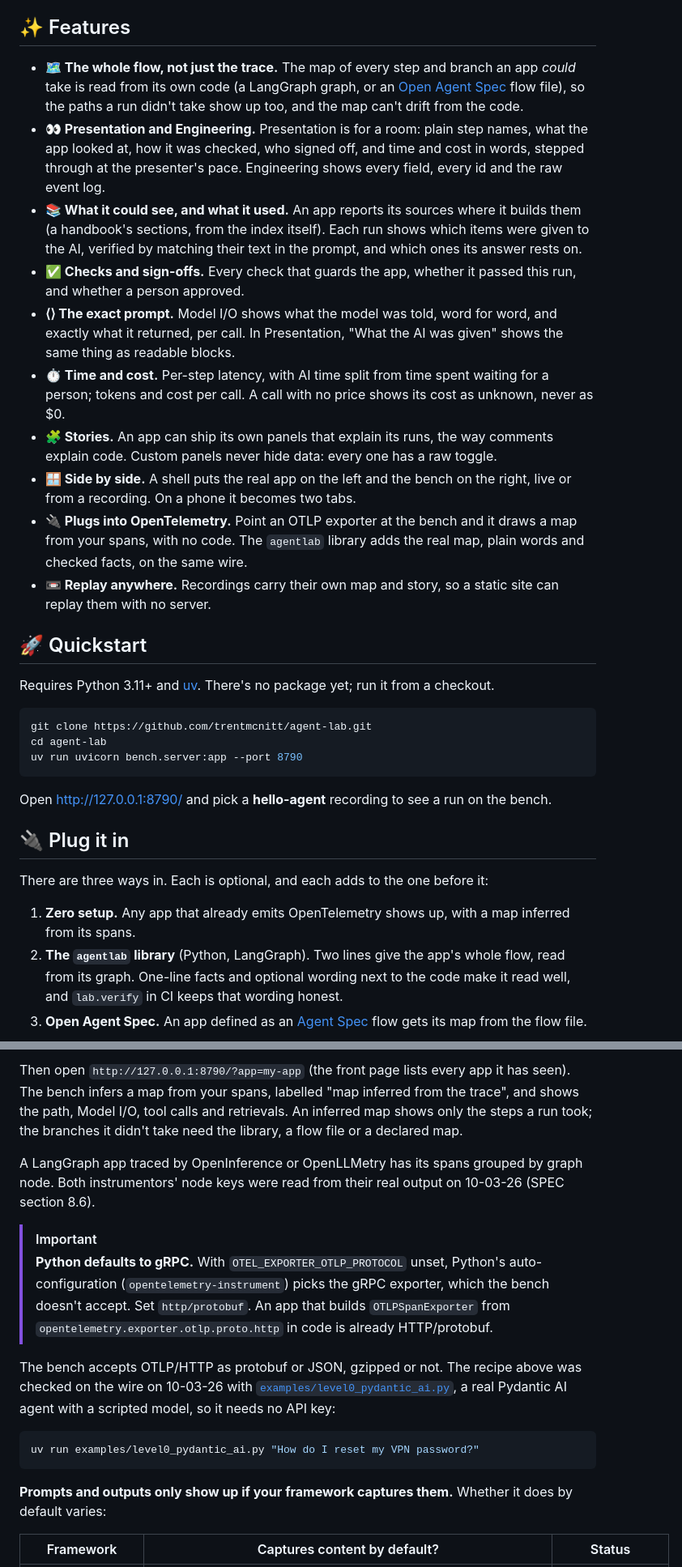
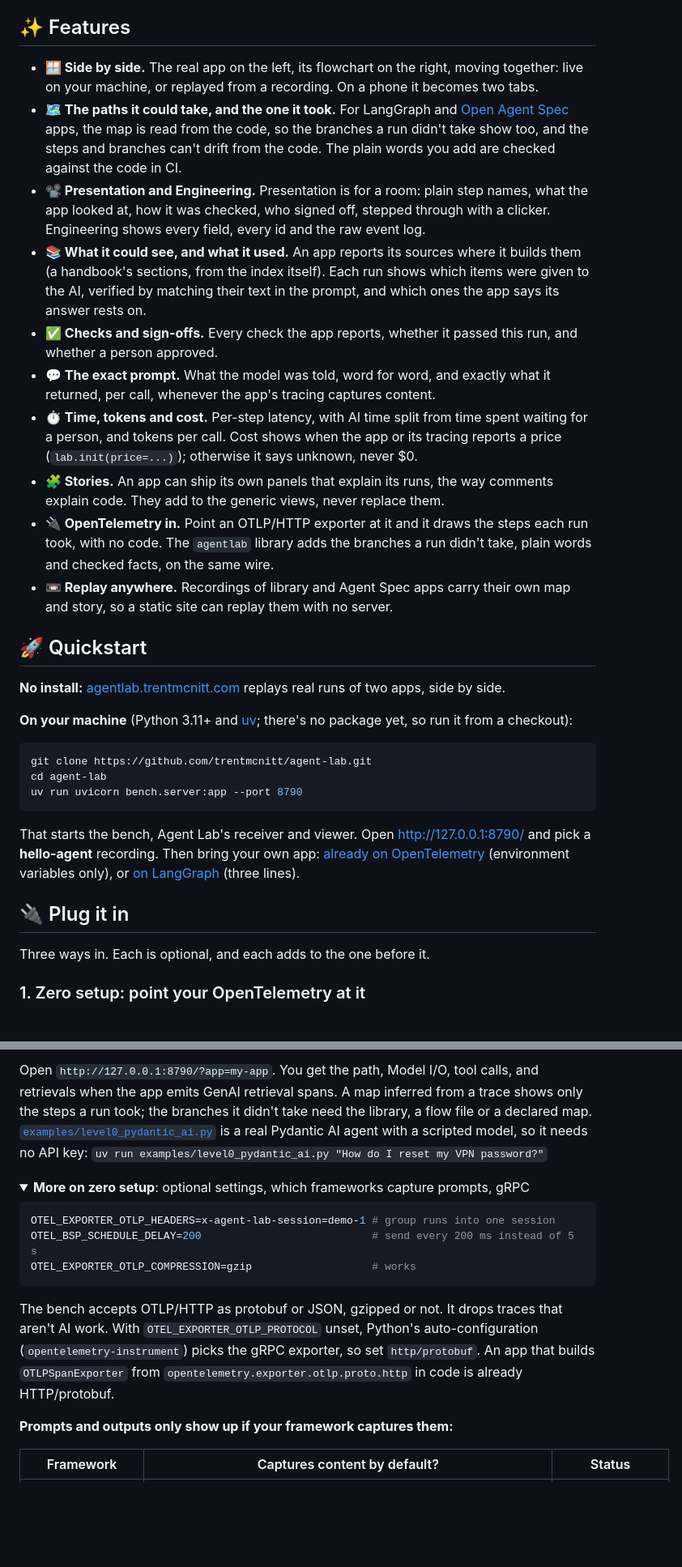
Before and after one commit to trentmcnitt/agent-lab, a Markdown page: README.md, 2 parts joined by grey strips. Shown at 81% size. Drawn GitHub-style; folded sections open; blank space fills up the shorter version.

````diff
--- a/README.md
+++ b/README.md
@@ -38,19 +41,21 @@ It sits on top of the tracing you already have. It doesn't replace your observab
 ## ✨ Features
 
-- **🗺️ The whole flow, not just the trace.** The map of every step and branch an app *could* take is read from its own code (a LangGraph graph, or an [Open Agent Spec](https://github.com/oracle/agent-spec) flow file), so the paths a run didn't take show up too, and the map can't drift from the code.
-- **👀 Presentation and Engineering.** Presentation is for a room: plain step names, what the app looked at, how it was checked, who signed off, and time and cost in words, stepped through at the presenter's pace. Engineering shows every field, every id and the raw event log.
-- **📚 What it could see, and what it used.** An app reports its sources where it builds them (a handbook's sections, from the index itself). Each run shows which items were given to the AI, verified by matching their text in the prompt, and which ones its answer rests on.
-- **✅ Checks and sign-offs.** Every check that guards the app, whether it passed this run, and whether a person approved.
-- **⟨⟩ The exact prompt.** Model I/O shows what the model was told, word for word, and exactly what it returned, per call. In Presentation, "What the AI was given" shows the same thing as readable blocks.
-- **⏱️ Time and cost.** Per-step latency, with AI time split from time spent waiting for a person; tokens and cost per call. A call with no price shows its cost as unknown, never as $0.
-- **🧩 Stories.** An app can ship its own panels that explain its runs, the way comments explain code. Custom panels never hide data: every one has a raw toggle.
-- **🪟 Side by side.** A shell puts the real app on the left and the bench on the right, live or from a recording. On a phone it becomes two tabs.
-- **🔌 Plugs into OpenTelemetry.** Point an OTLP exporter at the bench and it draws a map from your spans, with no code. The `agentlab` library adds the real map, plain words and checked facts, on the same wire.
-- **📼 Replay anywhere.** Recordings carry their own map and story, so a static site can replay them with no server.
+- **🪟 Side by side.** The real app on the left, its flowchart on the right, moving together: live on your machine, or replayed from a recording. On a phone it becomes two tabs.
+- **🗺️ The paths it could take, and the one it took.** For LangGraph and [Open Agent Spec](https://github.com/oracle/agent-spec) apps, the map is read from the code, so the branches a run didn't take show too, and the steps and branches can't drift from the code. The plain words you add are checked against the code in CI.
+- **📽️ Presentation and Engineering.** Presentation is for a room: plain step names, what the app looked at, how it was checked, who signed off, stepped through with a clicker. Engineering shows every field, every id and the raw event log.
+- **📚 What it could see, and what it used.** An app reports its sources where it builds them (a handbook's sections, from the index itself). Each run shows which items were given to the AI, verified by matching their text in the prompt, and which ones the app says its answer rests on.
+- **✅ Checks and sign-offs.** Every check the app reports, whether it passed this run, and whether a person approved.
+- **💬 The exact prompt.** What the model was told, word for word, and exactly what it returned, per call, whenever the app's tracing captures content.
+- **⏱️ Time, tokens and cost.** Per-step latency, with AI time split from time spent waiting for a person, and tokens per call. Cost shows when the app or its tracing reports a price (`lab.init(price=...)`); otherwise it says unknown, never $0.
+- **🧩 Stories.** An app can ship its own panels that explain its runs, the way comments explain code. They add to the generic views, never replace them.
+- **🔌 OpenTelemetry in.** Point an OTLP/HTTP exporter at it and it draws the steps each run took, with no code. The `agentlab` library adds the branches a run didn't take, plain words and checked facts, on the same wire.
+- **📼 Replay anywhere.** Recordings of library and Agent Spec apps carry their own map and story, so a static site can replay them with no server.
 
 ## 🚀 Quickstart
 
-Requires Python 3.11+ and [uv](https://docs.astral.sh/uv/). There's no package yet; run it from a checkout.
+**No install:** [agentlab.trentmcnitt.com](https://agentlab.trentmcnitt.com) replays real runs of two apps, side by side.
+
+**On your machine** (Python 3.11+ and [uv](https://docs.astral.sh/uv/); there's no package yet, so run it from a checkout):
 
 ```bash
 git clone https://github.com/trentmcnitt/agent-lab.git
@@ -58,13 +63,11 @@ cd agent-lab
 uv run uvicorn bench.server:app --port 8790
 ```
 
-Open <http://127.0.0.1:8790/> and pick a **hello-agent** recording to see a run on the bench.
+That starts the bench, Agent Lab's receiver and viewer. Open <http://127.0.0.1:8790/> and pick a **hello-agent** recording. Then bring your own app: [already on OpenTelemetry](#1-zero-setup-point-your-opentelemetry-at-it) (environment variables only), or [on LangGraph](#2-the-agentlab-library-python-langgraph) (three lines).
 
 ## 🔌 Plug it in
 
-There are three ways in. Each is optional, and each adds to the one before it:
+Three ways in. Each is optional, and each adds to the one before it.
 
-1. **Zero setup.** Any app that already emits OpenTelemetry shows up, with a map inferred from its spans.
-2. **The `agentlab` library** (Python, LangGraph). Two lines give the app's whole flow, read from its graph. One-line facts and optional wording next to the code make it read well, and `lab.verify` in CI keeps that wording honest.
-3. **Open Agent Spec.** An app defined as an [Agent Spec](https://github.com/oracle/agent-spec) flow gets its map from the flow file.
+### 1. Zero setup: point your OpenTelemetry at it
 
@@ -99,19 +80,19 @@ OTEL_EXPORTER_OTLP_COMPRESSION=gzip                   # optional: works
 ```
 
-Then open `http://127.0.0.1:8790/?app=my-app` (the front page lists every app it has seen). The bench infers a map from your spans, labelled "map inferred from the trace", and shows the path, Model I/O, tool calls and retrievals. An inferred map shows only the steps a run took; the branches it didn't take need the library, a flow file or a declared map.
+Open `http://127.0.0.1:8790/?app=my-app`. You get the path, Model I/O, tool calls, and retrievals when the app emits GenAI retrieval spans. A map inferred from a trace shows only the steps a run took; the branches it didn't take need the library, a flow file or a declared map. [`examples/level0_pydantic_ai.py`](examples/level0_pydantic_ai.py) is a real Pydantic AI agent with a scripted model, so it needs no API key: `uv run examples/level0_pydantic_ai.py "How do I reset my VPN password?"`
 
-A LangGraph app traced by OpenInference or OpenLLMetry has its spans grouped by graph node. Both instrumentors' node keys were read from their real output on 10-03-26 (SPEC section 8.6).
-
-> [!IMPORTANT]
-> **Python defaults to gRPC.** With `OTEL_EXPORTER_OTLP_PROTOCOL` unset, Python's auto-configuration (`opentelemetry-instrument`) picks the gRPC exporter, which the bench doesn't accept. Set `http/protobuf`. An app that builds `OTLPSpanExporter` from `opentelemetry.exporter.otlp.proto.http` in code is already HTTP/protobuf.
-
-The bench accepts OTLP/HTTP as protobuf or JSON, gzipped or not. The recipe above was checked on the wire on 10-03-26 with [`examples/level0_pydantic_ai.py`](examples/level0_pydantic_ai.py), a real Pydantic AI agent with a scripted model, so it needs no API key:
+<details>
+<summary><strong>More on zero setup</strong>: optional settings, which frameworks capture prompts, gRPC</summary>
 
 ```bash
-uv run examples/level0_pydantic_ai.py "How do I reset my VPN password?"
+OTEL_EXPORTER_OTLP_HEADERS=x-agent-lab-session=demo-1 # group runs into one session
+OTEL_BSP_SCHEDULE_DELAY=200                           # send every 200 ms instead of 5 s
+OTEL_EXPORTER_OTLP_COMPRESSION=gzip                   # works
 ```
 
-**Prompts and outputs only show up if your framework captures them.** Whether it does by default varies:
+The bench accepts OTLP/HTTP as protobuf or JSON, gzipped or not. It drops traces that aren't AI work. With `OTEL_EXPORTER_OTLP_PROTOCOL` unset, Python's auto-configuration (`opentelemetry-instrument`) picks the gRPC exporter, so set `http/protobuf`. An app that builds `OTLPSpanExporter` from `opentelemetry.exporter.otlp.proto.http` in code is already HTTP/protobuf.
+
+**Prompts and outputs only show up if your framework captures them:**
 
 | Framework | Captures content by default? | Status |
 |---|---|---|
````
Also changed, not shown: other parts of README.md (+89 -113 lines).
